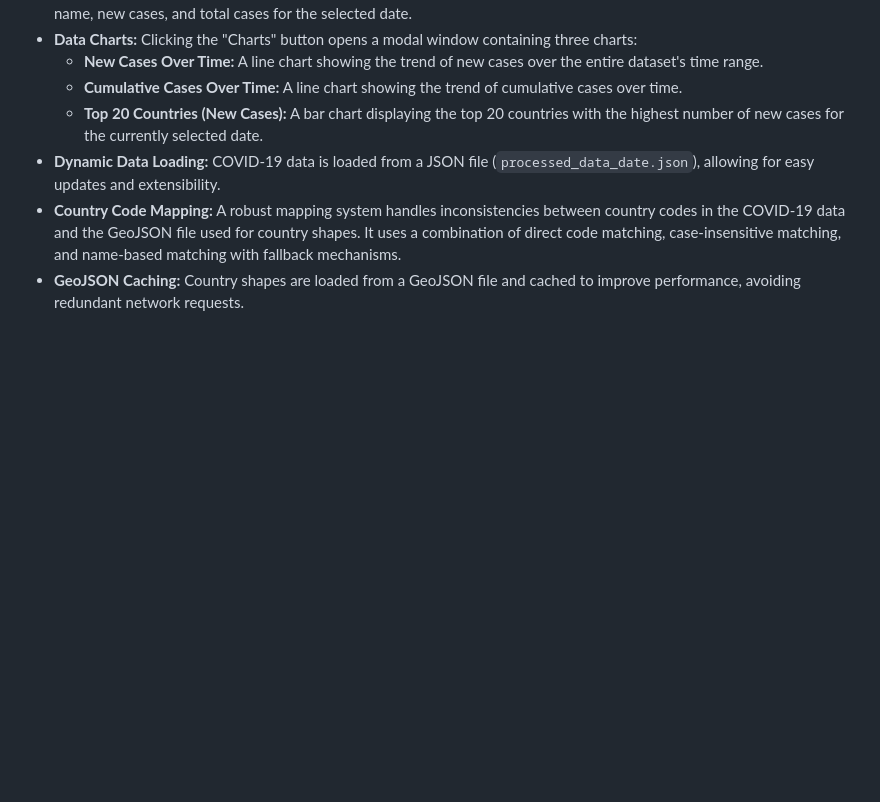
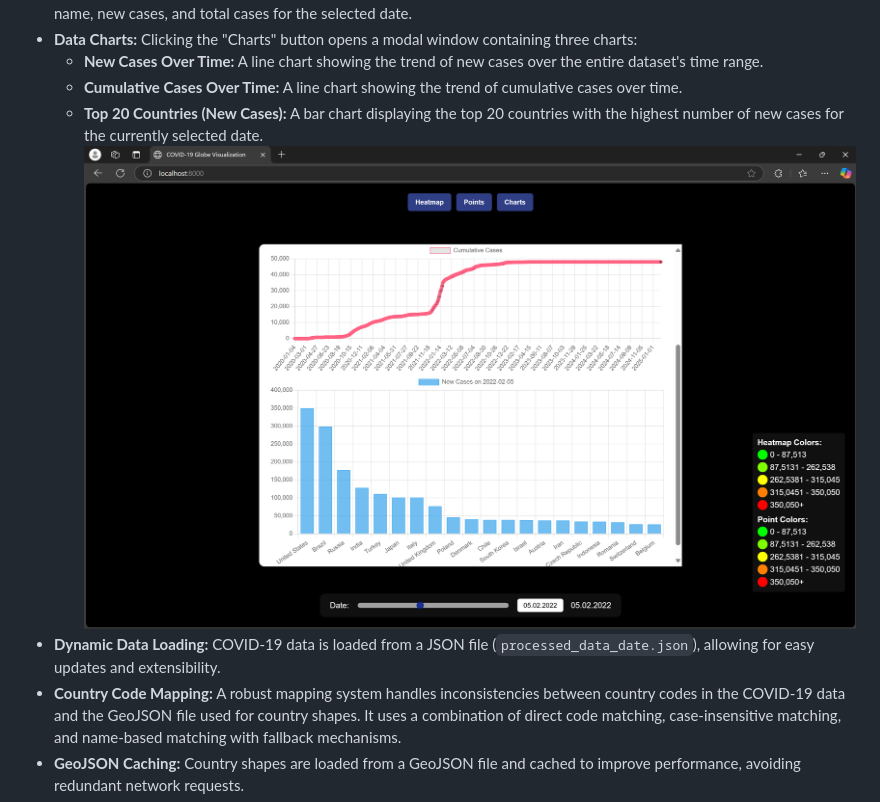
Before and after one commit to Data-Wrangling-and-Visualisation/Globe_covid_map, a Markdown page: README.md, the part around one of its changes. GitHub-like rendering; blank space fills up the shorter version.

```diff
--- a/README.md
+++ b/README.md
@@ -15,6 +17,7 @@ This project presents an interactive 3D globe visualization of COVID-19 data, in
     *   **New Cases Over Time:** A line chart showing the trend of new cases over the entire dataset's time range.
     *   **Cumulative Cases Over Time:**  A line chart showing the trend of cumulative cases over time.
     *   **Top 20 Countries (New Cases):** A bar chart displaying the top 20 countries with the highest number of new cases for the currently selected date.
+      ![](images/charts.png)
 *   **Dynamic Data Loading:**  COVID-19 data is loaded from a JSON file (`processed_data_date.json`), allowing for easy updates and extensibility.
 *   **Country Code Mapping:**  A robust mapping system handles inconsistencies between country codes in the COVID-19 data and the GeoJSON file used for country shapes.  It uses a combination of direct code matching, case-insensitive matching, and name-based matching with fallback mechanisms.
 *   **GeoJSON Caching:** Country shapes are loaded from a GeoJSON file and cached to improve performance, avoiding redundant network requests.
```
Also changed, not shown: other parts of README.md (+2 -0 lines).
